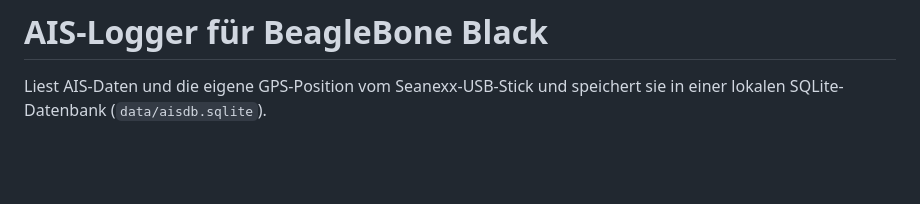
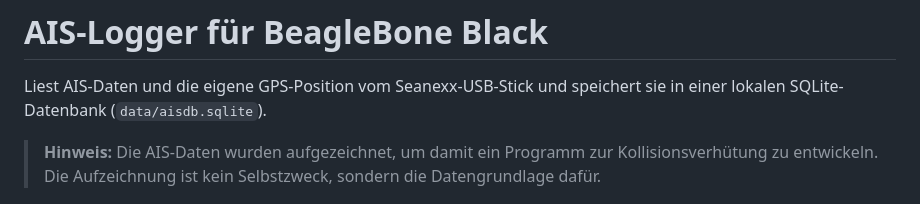
Before and after one commit to markusdornhofer-bit/bbb-ais, a Markdown page: README.md, the part around the change. Rendered like a GitHub page; blank space fills up the shorter version.

Commit message:
Hinweis auf den Zweck der Aufzeichnung im README
Die AIS-Daten wurden aufgezeichnet, um damit ein Programm zur
Kollisionsverhuetung zu entwickeln.

Co-Authored-By: Claude Opus 5 <noreply@anthropic.com>
Claude-Session: https://claude.ai/code/session_01Et6PVW7AjkAx2UVZWUvAiS

```diff
--- a/README.md
+++ b/README.md
@@ -2,6 +2,10 @@
 
 Liest AIS-Daten und die eigene GPS-Position vom Seanexx-USB-Stick und
 speichert sie in einer lokalen SQLite-Datenbank (`data/aisdb.sqlite`).
+
+> **Hinweis:** Die AIS-Daten wurden aufgezeichnet, um damit ein Programm zur
+> Kollisionsverhütung zu entwickeln. Die Aufzeichnung ist kein Selbstzweck,
+> sondern die Datengrundlage dafür.
 
 ![Die Seekarte mit empfangenem Schiffsverkehr](doc/karte.png)
 
```
